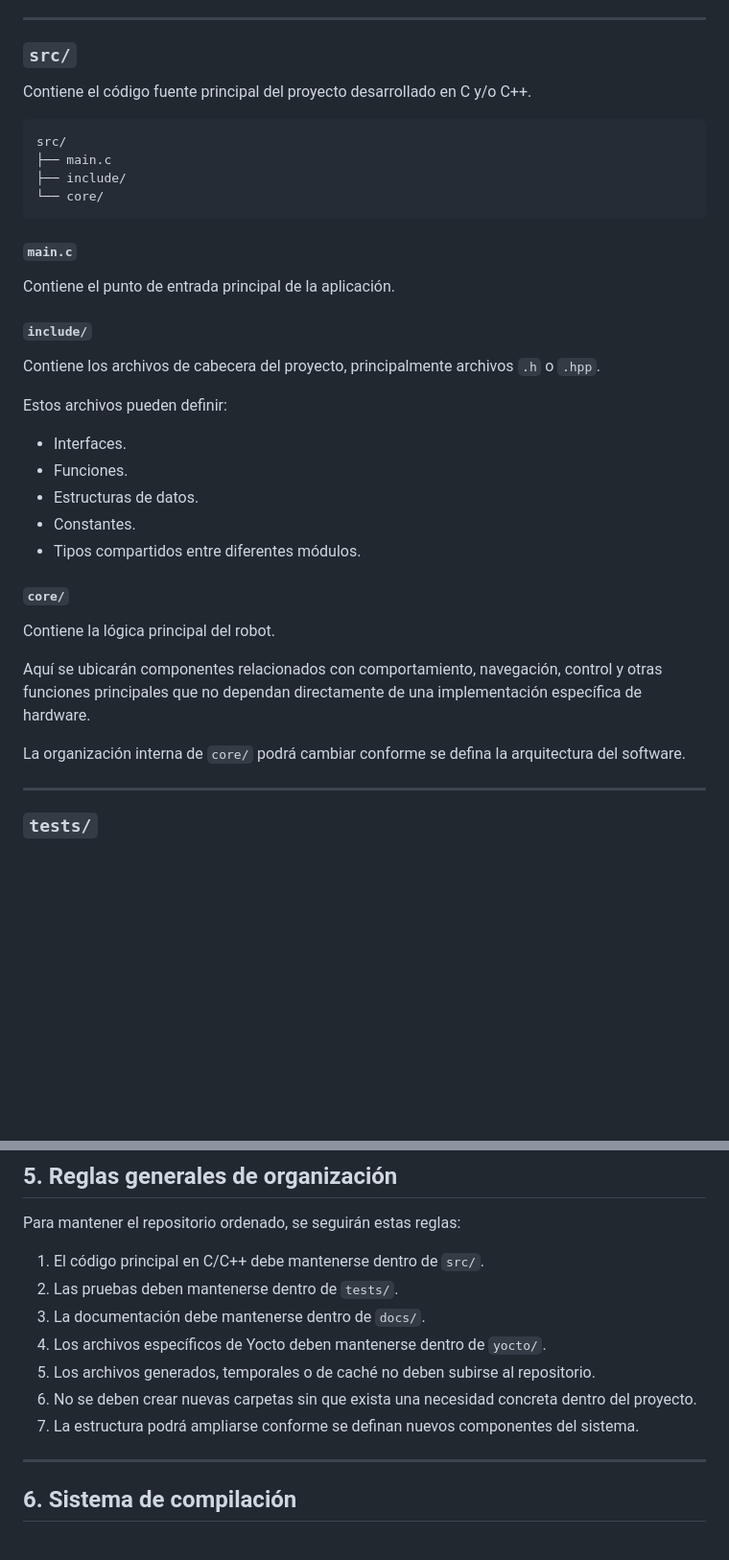
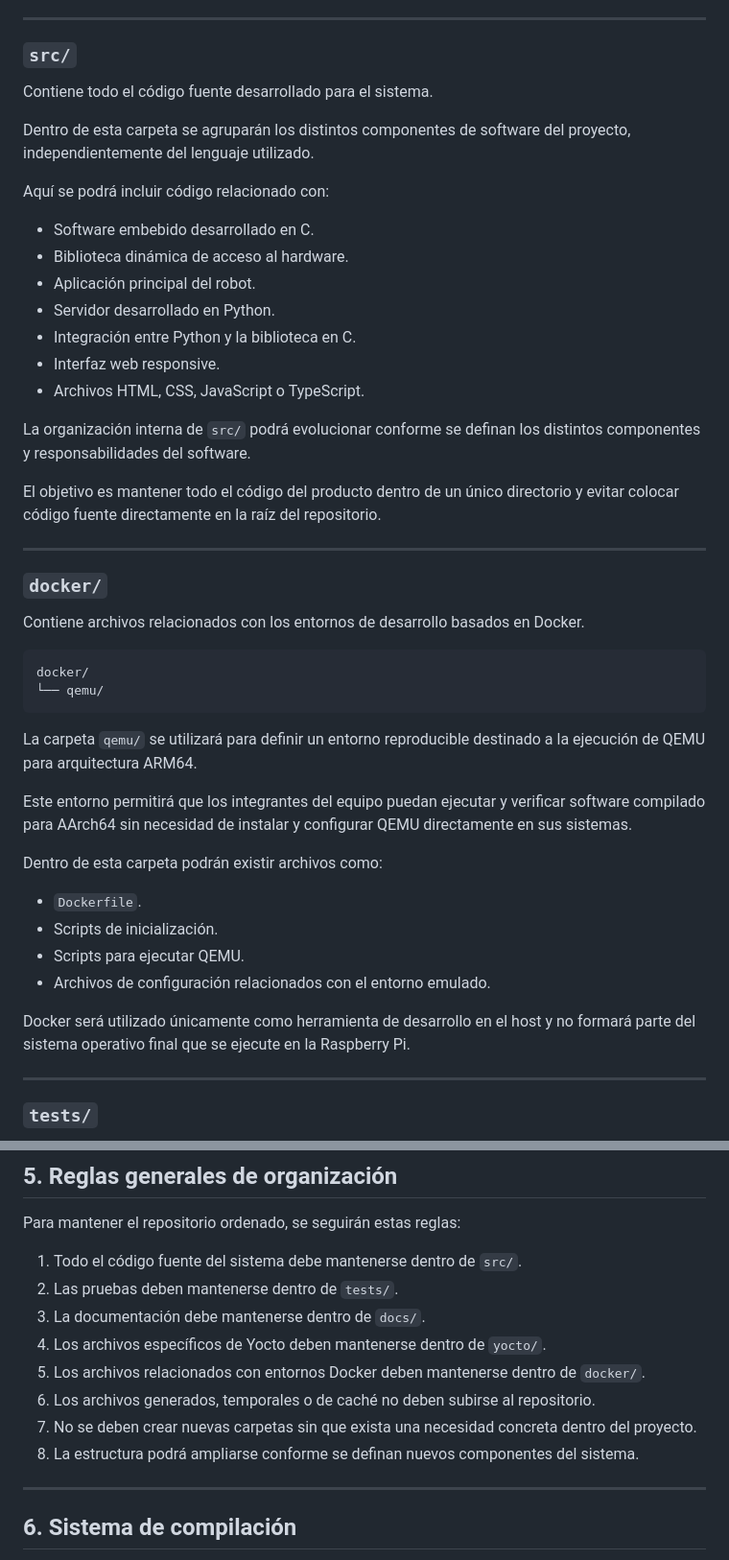
Before and after one commit to ProyectosCE/CE1113_P1, a Markdown page: docs/development/repository-structure.md, 2 parts joined by grey strips. Shown at 96% size. GitHub-like rendering; blank space fills up the shorter version.

Commit message:
[UPDATE] Actualización de la documentación de la estructura del repositorio

````diff
--- a/docs/development/repository-structure.md
+++ b/docs/development/repository-structure.md
@@ -83,38 +83,47 @@ Solo se agregarán documentos cuando sean necesarios para el proyecto.
 
 ### `src/`
 
-Contiene el código fuente principal del proyecto desarrollado en C y/o C++.
+Contiene todo el código fuente desarrollado para el sistema.
+
+Dentro de esta carpeta se agruparán los distintos componentes de software del proyecto, independientemente del lenguaje utilizado.
+
+Aquí se podrá incluir código relacionado con:
+
+* Software embebido desarrollado en C.
+* Biblioteca dinámica de acceso al hardware.
+* Aplicación principal del robot.
+* Servidor desarrollado en Python.
+* Integración entre Python y la biblioteca en C.
+* Interfaz web responsive.
+* Archivos HTML, CSS, JavaScript o TypeScript.
+
+La organización interna de `src/` podrá evolucionar conforme se definan los distintos componentes y responsabilidades del software.
+
+El objetivo es mantener todo el código del producto dentro de un único directorio y evitar colocar código fuente directamente en la raíz del repositorio.
+
+---
+
+### `docker/`
+
+Contiene archivos relacionados con los entornos de desarrollo basados en Docker.
 
 ```text
-src/
-├── main.c
-├── include/
-└── core/
+docker/
+└── qemu/
 ```
 
-#### `main.c`
+La carpeta `qemu/` se utilizará para definir un entorno reproducible destinado a la ejecución de QEMU para arquitectura ARM64.
 
-Contiene el punto de entrada principal de la aplicación.
+Este entorno permitirá que los integrantes del equipo puedan ejecutar y verificar software compilado para AArch64 sin necesidad de instalar y configurar QEMU directamente en sus sistemas.
 
-#### `include/`
+Dentro de esta carpeta podrán existir archivos como:
 
-Contiene los archivos de cabecera del proyecto, principalmente archivos `.h` o `.hpp`.
+* `Dockerfile`.
+* Scripts de inicialización.
+* Scripts para ejecutar QEMU.
+* Archivos de configuración relacionados con el entorno emulado.
 
-Estos archivos pueden definir:
-
-* Interfaces.
-* Funciones.
-* Estructuras de datos.
-* Constantes.
-* Tipos compartidos entre diferentes módulos.
-
-#### `core/`
-
-Contiene la lógica principal del robot.
-
-Aquí se ubicarán componentes relacionados con comportamiento, navegación, control y otras funciones principales que no dependan directamente de una implementación específica de hardware.
-
-La organización interna de `core/` podrá cambiar conforme se defina la arquitectura del software.
+Docker será utilizado únicamente como herramienta de desarrollo en el host y no formará parte del sistema operativo final que se ejecute en la Raspberry Pi.
 
 ---
 
@@ -196,13 +205,14 @@ Contiene la licencia utilizada por el proyecto.
 
 Para mantener el repositorio ordenado, se seguirán estas reglas:
 
-1. El código principal en C/C++ debe mantenerse dentro de `src/`.
+1. Todo el código fuente del sistema debe mantenerse dentro de `src/`.
 2. Las pruebas deben mantenerse dentro de `tests/`.
 3. La documentación debe mantenerse dentro de `docs/`.
 4. Los archivos específicos de Yocto deben mantenerse dentro de `yocto/`.
-5. Los archivos generados, temporales o de caché no deben subirse al repositorio.
-6. No se deben crear nuevas carpetas sin que exista una necesidad concreta dentro del proyecto.
-7. La estructura podrá ampliarse conforme se definan nuevos componentes del sistema.
+5. Los archivos relacionados con entornos Docker deben mantenerse dentro de `docker/`.
+6. Los archivos generados, temporales o de caché no deben subirse al repositorio.
+7. No se deben crear nuevas carpetas sin que exista una necesidad concreta dentro del proyecto.
+8. La estructura podrá ampliarse conforme se definan nuevos componentes del sistema.
 
 ---
 
````
Also changed, not shown: other parts of docs/development/repository-structure.md (+6 -6 lines).
